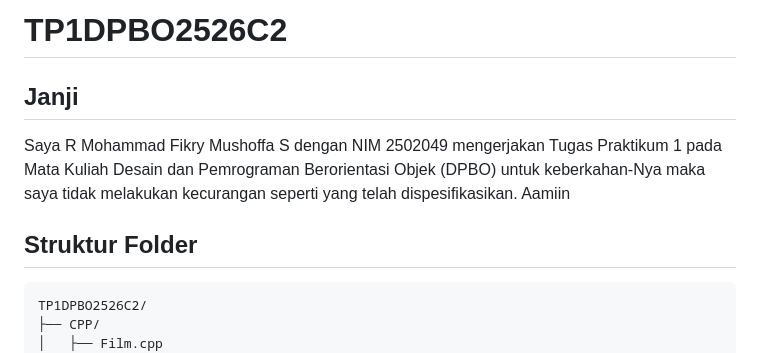
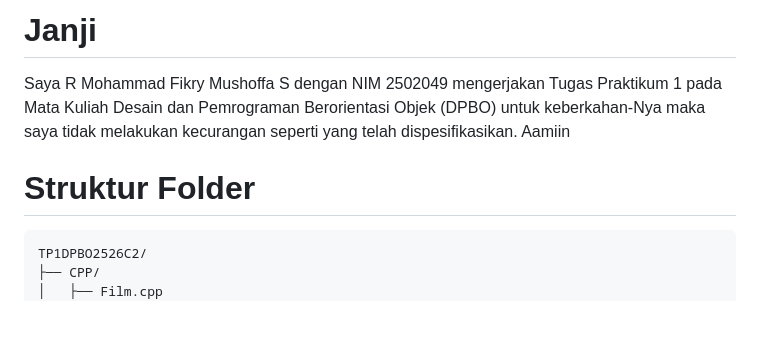
Before and after one commit to FikryMushoffa/TP1DPBO2526C2, a Markdown page: README.md, the part around one of its changes. GitHub-like rendering; blank space fills up the shorter version.

````diff
--- a/README.md
+++ b/README.md
@@ -1,9 +1,7 @@
-# TP1DPBO2526C2
-
-## Janji
+# Janji
 Saya R Mohammad Fikry Mushoffa S dengan NIM 2502049 mengerjakan Tugas Praktikum 1 pada Mata Kuliah Desain dan Pemrograman Berorientasi Objek (DPBO) untuk keberkahan-Nya maka saya tidak melakukan kecurangan seperti yang telah dispesifikasikan. Aamiin
 
-## Struktur Folder
+# Struktur Folder
 
 ```
 TP1DPBO2526C2/
````
Also changed, not shown: other parts of README.md (+2 -2 lines).
